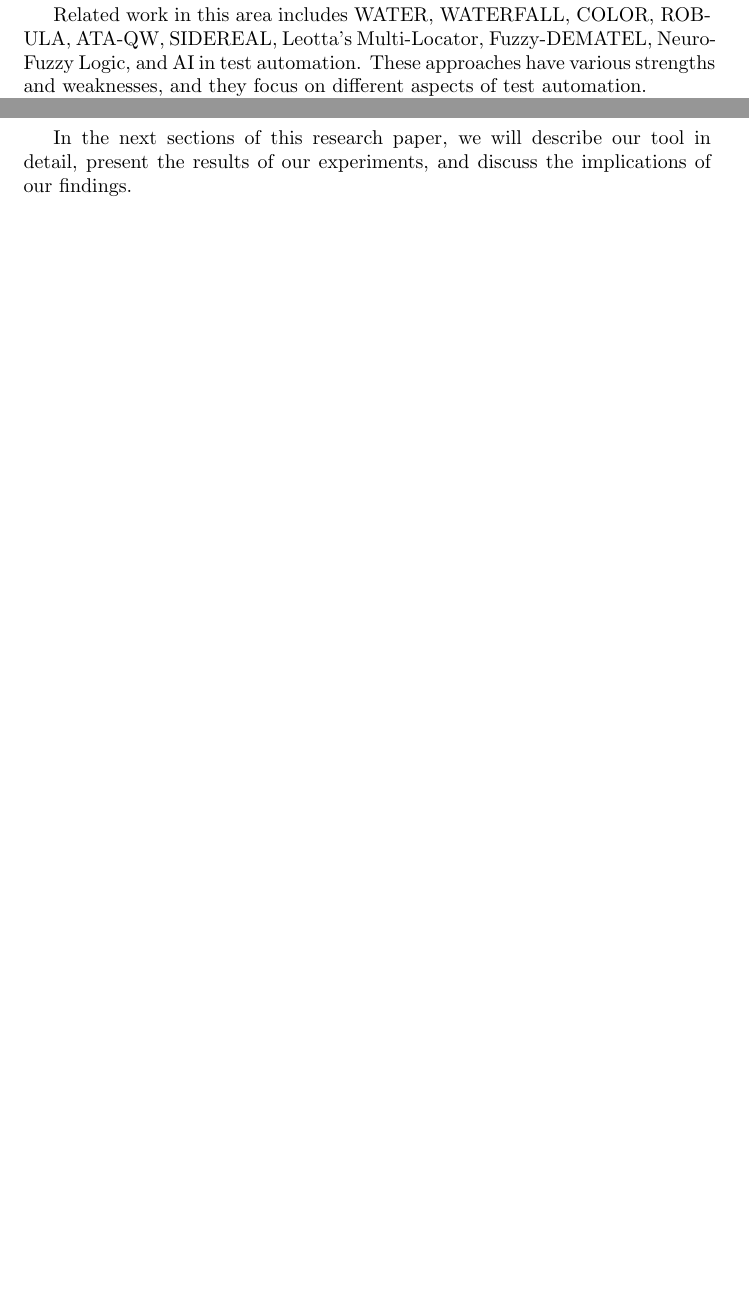
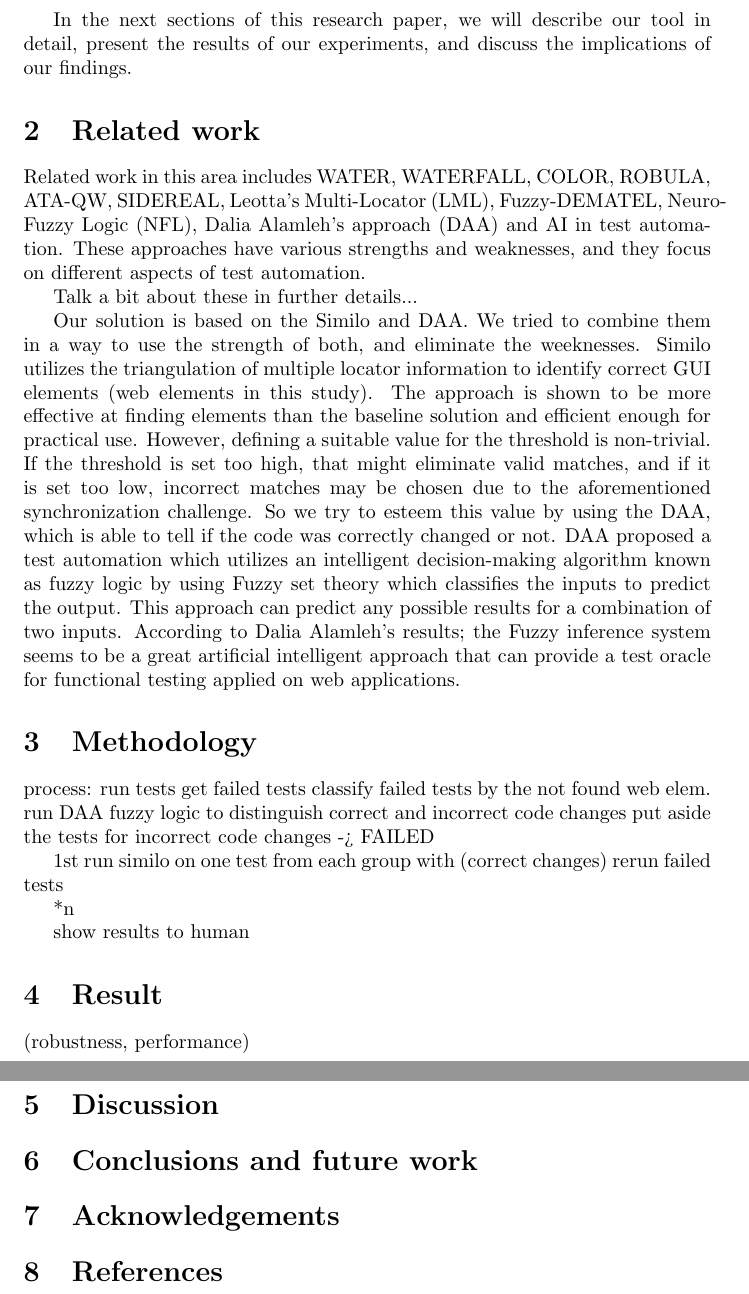
Before and after one commit to habzdafruzsina/research-methodology-fake-paper, a LaTeX document (research_paper.tex): two parts of pages 1 and 2 of 2 before the commit and two parts of pages 2 and 3 of 3 after it, joined at a grey line, cut so that both start at the same text, the shorter picture padded with empty space. Compiled offline with pdfLaTeX.

Commit message:
started related work, started methodology

```diff
--- a/research_paper.tex
+++ b/research_paper.tex
@@ -13,8 +13,6 @@
 
 Software testing is an essential phase in the software development life cycle (SDLC). It helps to ensure that the software product meets the specified requirements and functions as expected. Test automation has gained considerable attention due to its potential to reduce the testing time and improve the quality of the software product. However, maintaining test scripts can be challenging, especially when the program changes. Existing tools can have costly runtime, and they can be inaccurate, and may not have the ability to handle the problem of test oracle. Therefore, there is a need for a new approach to test automation that can address these issues.
 
-Related work in this area includes WATER, WATERFALL, COLOR, ROBULA, ATA-QW, SIDEREAL, Leotta's Multi-Locator, Fuzzy-DEMATEL, Neuro-Fuzzy Logic, and AI in test automation. These approaches have various strengths and weaknesses, and they focus on different aspects of test automation.
-
 In this research paper, we propose a new approach to test automation using web element localization to make more robust test cases for GUI testing. We mainly focused on web elements, but this approach can be used also on other GUI structures, such as Android apps, or Windows desktop applications. The main idea is to relocalize web elements by their properties and tell if the change in the code was the desired, correct behaviour or not. This approach can help to stop rerunning our webelement relocalization algorithm, which produces an optimized solution. We named our tool FTPK after the researchers.
 
 The following questions will guide our research:
@@ -29,4 +28,59 @@ The following questions will guide our research:
 
 In the next sections of this research paper, we will describe our tool in detail, present the results of our experiments, and discuss the implications of our findings.
 
+\maketitle
+
+\section{Related work}
+
+Related work in this area includes WATER, WATERFALL, COLOR, ROBULA, ATA-QW, SIDEREAL, Leotta's Multi-Locator (LML), Fuzzy-DEMATEL, Neuro-Fuzzy Logic (NFL), Dalia Alamleh's approach (DAA) and AI in test automation. These approaches have various strengths and weaknesses, and they focus on different aspects of test automation.
+
+Talk a bit about these in further details...
+
+Our solution is based on the Similo and DAA. We tried to combine them in a way to use the strength of both, and eliminate the weeknesses. Similo utilizes the triangulation of multiple locator information to identify correct GUI elements (web elements in this study). The approach is shown to be more effective at finding elements than the baseline solution and efficient enough for practical use. However, defining a suitable value for the threshold is non-trivial. If the threshold is set too high, that might eliminate valid matches, and if it is set too low, incorrect matches may be chosen due to the aforementioned synchronization challenge. So we try to esteem this value by using the DAA, which is able to tell if the code was correctly changed or not. DAA proposed a test automation which utilizes an intelligent decision-making algorithm known as fuzzy logic by using Fuzzy set theory which classifies the inputs to predict the output. This approach can predict any possible results for a combination of two inputs. According to Dalia Alamleh's results; the Fuzzy inference system seems to be a great artificial intelligent approach that can provide a test oracle for functional testing applied on web applications.
+
+\maketitle
+
+\section{Methodology}
+
+process:
+run tests
+get failed tests
+classify failed tests by the not found web elem.
+run DAA fuzzy logic to distinguish correct and incorrect code changes
+put aside the tests for incorrect code changes -> FAILED
+
+1st run similo on one test from each group with (correct changes)
+rerun failed tests
+
+*n
+
+show results to human
+
+
+
+\maketitle
+
+\section{Result}
+
+(robustness, performance)
+
+\maketitle
+
+\section{Discussion}
+
+
+\maketitle
+
+\section{Conclusions and future work}
+
+
+\maketitle
+
+\section{Acknowledgements}
+
+
+\maketitle
+
+\section{References}
+
 \end{document}
```
Also changed, not shown: research_paper.tex (1 more changed lines).
